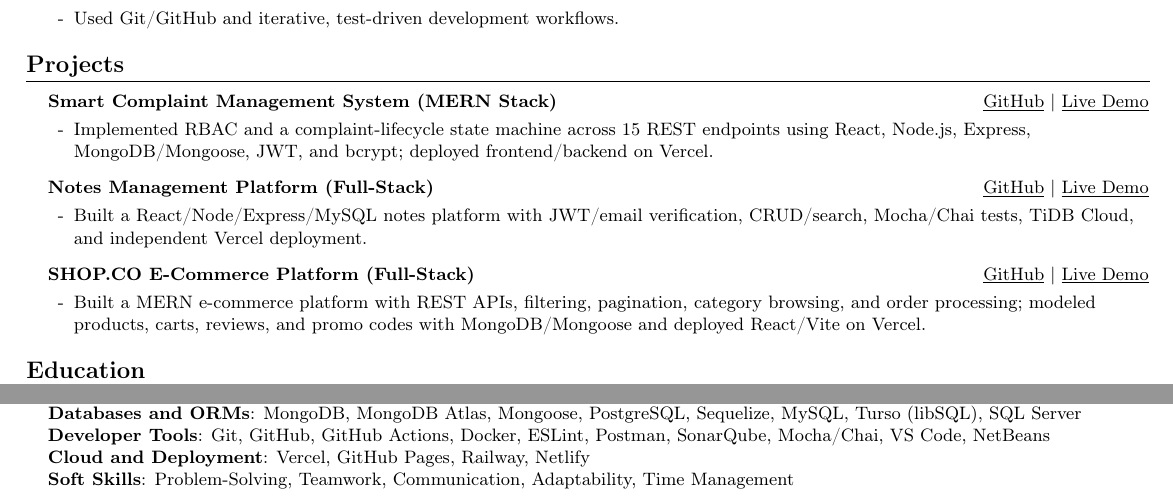
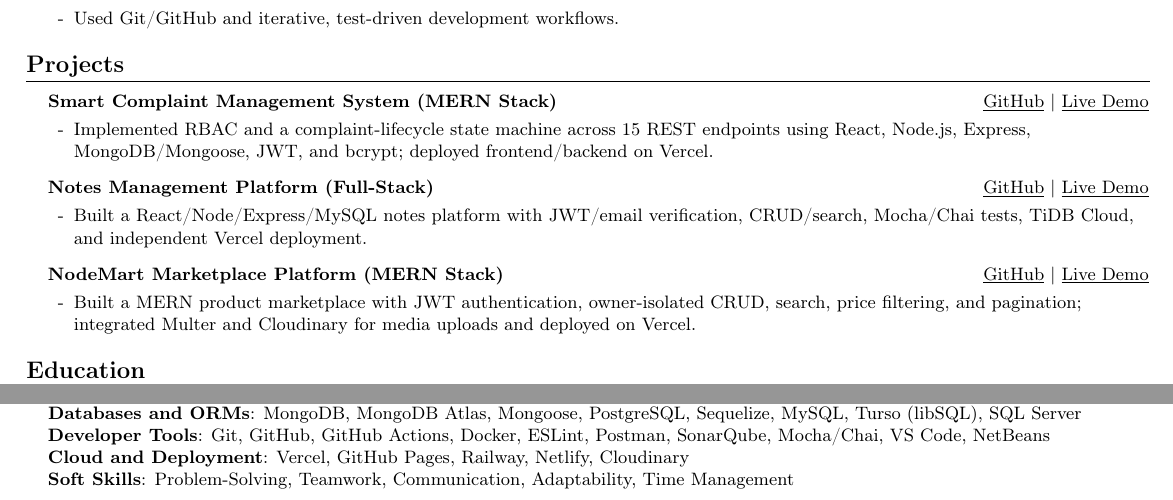
Before and after one commit to MuhammadHussain2004/resume, a LaTeX CV (Muhammad_Hussain_Resume.tex): two parts of the page, joined at a grey line, cut so that both start at the same text. Compiled offline with pdfLaTeX.

Commit message:
chore: auto-sync resume with latest GitHub activity

```diff
--- a/Muhammad_Hussain_Resume.tex
+++ b/Muhammad_Hussain_Resume.tex
@@ -154,9 +154,9 @@
       \resumeItemListEnd
 
     \resumeProjectHeading
-      {\textbf{SHOP.CO E-Commerce Platform (Full-Stack)}}{\href{https://github.com/MuhammadHussain2004/shopco-ecommerce}{GitHub} $|$ \href{https://frontend-ten-cyan-64.vercel.app}{Live Demo}}
+      {\textbf{NodeMart Marketplace Platform (MERN Stack)}}{\href{https://github.com/MuhammadHussain2004/nodemart}{GitHub} $|$ \href{https://nodemart-frontend.vercel.app/}{Live Demo}}
       \resumeItemListStart
-        \resumeItem{Built a MERN e-commerce platform with REST APIs, filtering, pagination, category browsing, and order processing; modeled products, carts, reviews, and promo codes with MongoDB/Mongoose and deployed React/Vite on Vercel.}
+        \resumeItem{Built a MERN product marketplace with JWT authentication, owner-isolated CRUD, search, price filtering, and pagination; integrated Multer and Cloudinary for media uploads and deployed on Vercel.}
       \resumeItemListEnd
 
   \resumeSubHeadingListEnd
@@ -193,7 +193,7 @@
      \textbf{Backend and APIs}{: Node.js, Express.js, REST APIs, Socket.IO, JWT, CORS, File Uploads} \\
      \textbf{Databases and ORMs}{: MongoDB, MongoDB Atlas, Mongoose, PostgreSQL, Sequelize, MySQL, Turso (libSQL), SQL Server} \\
      \textbf{Developer Tools}{: Git, GitHub, GitHub Actions, Docker, ESLint, Postman, SonarQube, Mocha/Chai, VS Code, NetBeans} \\
-     \textbf{Cloud and Deployment}{: Vercel, GitHub Pages, Railway, Netlify} \\
+     \textbf{Cloud and Deployment}{: Vercel, GitHub Pages, Railway, Netlify, Cloudinary} \\
      \textbf{Soft Skills}{: Problem-Solving, Teamwork, Communication, Adaptability, Time Management}
     }}
  \end{itemize}
```
Also changed, not shown: Muhammad_Hussain_Resume.pdf, 1 other file.
